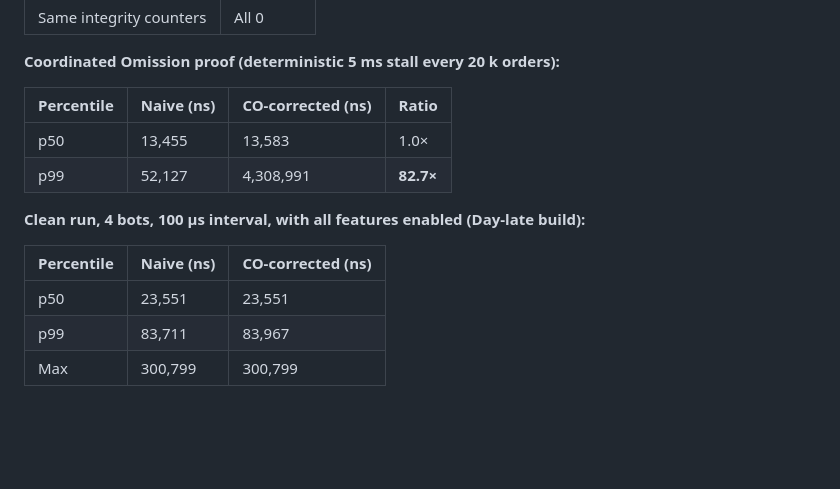
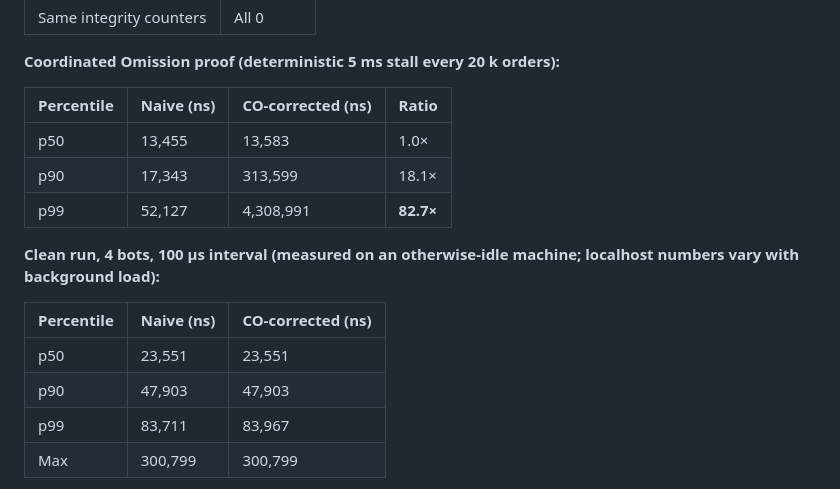
Before and after one commit to mohitt31/iicpc-hackathon-2026, a Markdown page: README.md, the part around the change. Drawn GitHub-style; blank space fills up the shorter version.

Commit message:
docs: add p90 rows to latency tables + honest clean-run caption
- Added p90 row to both the CO-proof table (18.1x ratio — shows CO
  distortion begins before the extreme tail) and the clean-run table
- Clarified clean-run caption: numbers measured on an idle machine;
  localhost tails vary with background load. Single-bot p50 ~13.5us
  is the stable floor.

Verified the code is healthy: under load (battery throttle + heavy
background apps) tails spike, but single-bot p50 stays at 13.5us and
numbers swing run-to-run — confirming it's machine state, not a code
regression.

```diff
--- a/README.md
+++ b/README.md
@@ -54,13 +54,15 @@ All numbers below were produced by the bot in this repository against `null_resp
 | Percentile | Naive (ns) | CO-corrected (ns) | Ratio |
 |---|---|---|---|
 | p50 | 13,455 | 13,583 | 1.0× |
+| p90 | 17,343 | 313,599 | 18.1× |
 | p99 | 52,127 | 4,308,991 | **82.7×** |
 
-**Clean run, 4 bots, 100 µs interval, with all features enabled (Day-late build):**
+**Clean run, 4 bots, 100 µs interval (measured on an otherwise-idle machine; localhost numbers vary with background load):**
 
 | Percentile | Naive (ns) | CO-corrected (ns) |
 |---|---|---|
 | p50 | 23,551 | 23,551 |
+| p90 | 47,903 | 47,903 |
 | p99 | 83,711 | 83,967 |
 | Max | 300,799 | 300,799 |
 
```
